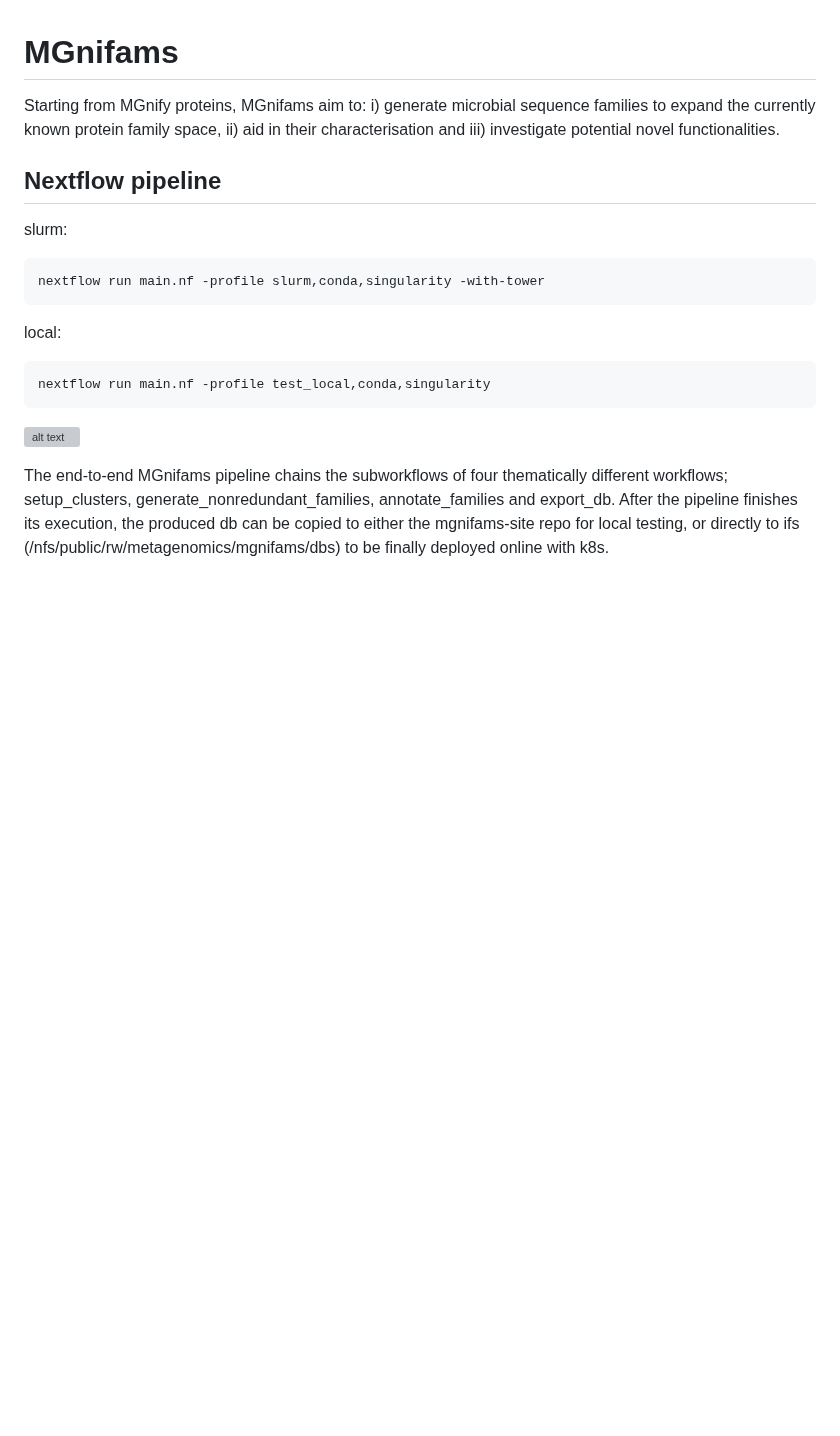
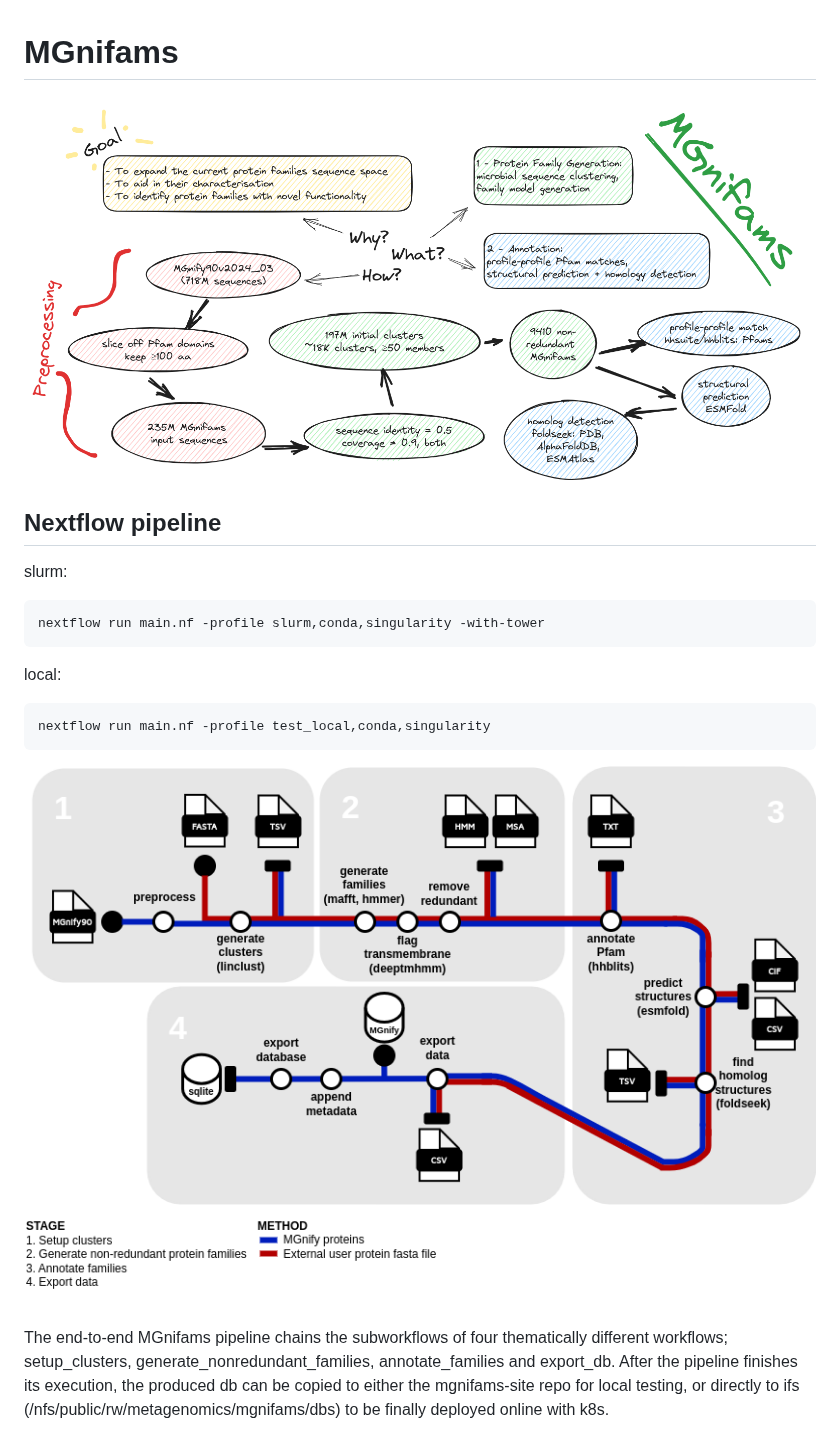
Before and after one commit to EBI-Metagenomics/mgnifams, a Markdown page: README.md, the part around the change. Rendered like a GitHub page; pictures changed too: assets/mgnifams.png (added), assets/pipeline.png (added); blank space fills up the shorter version; grey boxes are pictures that could not be loaded.

Commit message:
readme images updated

````diff
--- a/README.md
+++ b/README.md
@@ -1,5 +1,5 @@
 # MGnifams
-Starting from MGnify proteins, MGnifams aim to: i) generate microbial sequence families to expand the currently known protein family space, ii) aid in their characterisation and iii) investigate potential novel functionalities.
+![alt text](assets/mgnifams.png)
 
 ## Nextflow pipeline
 slurm:
@@ -11,7 +11,7 @@ local:
 nextflow run main.nf -profile test_local,conda,singularity
 ```
 
-![alt text](assets/pipeline.jpg)
+![alt text](assets/pipeline.png)
 
 The end-to-end MGnifams pipeline chains the subworkflows of four thematically different workflows; setup_clusters, generate_nonredundant_families, annotate_families and export_db. After the pipeline finishes its execution, the produced db can be copied to either the mgnifams-site repo for local testing, or directly to ifs (/nfs/public/rw/metagenomics/mgnifams/dbs) to be finally deployed online with k8s.
 
````
Also changed, not shown: 1 other file.
